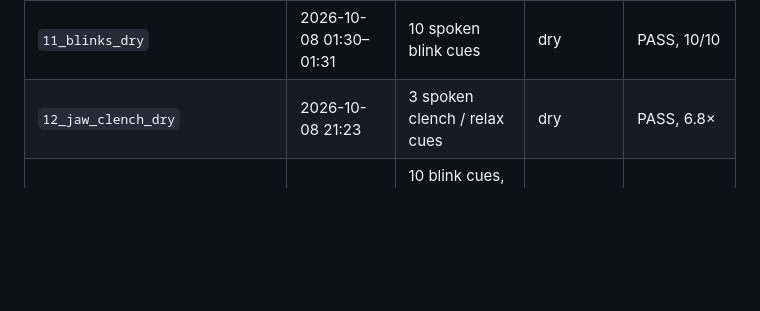
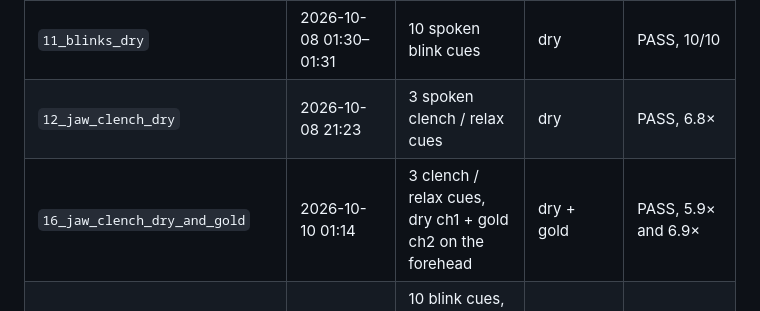
Before and after one commit to akshitagarwal123/openbci-cyton-validation, a Markdown page: recordings/README.md, the part around the change. GitHub-like rendering; blank space fills up the shorter version.

Commit message:
Jaw test with dry + gold passes; synced video tool gets --band
Co-Authored-By: Claude Opus 5.5 <noreply@anthropic.com>
Claude-Session: https://claude.ai/code/session_01Q7u5KdGYszRuSvFQNJc5DP

```diff
--- a/recordings/README.md
+++ b/recordings/README.md
@@ -16,6 +16,7 @@ The exact OpenBCI GUI data behind each test, cut from the full GUI recordings to
 | `10_ecg_gold_vs_oximeter_video` | 2026-10-05 00:14–00:16 | ECG vs filmed pulse oximeter (00:14:34 +56 s) | gold | PASS, 1.5 bpm |
 | `11_blinks_dry` | 2026-10-08 01:30–01:31 | 10 spoken blink cues | dry | PASS, 10/10 |
 | `12_jaw_clench_dry` | 2026-10-08 21:23 | 3 spoken clench / relax cues | dry | PASS, 6.8× |
+| `16_jaw_clench_dry_and_gold` | 2026-10-10 01:14 | 3 clench / relax cues, dry ch1 + gold ch2 on the forehead | dry + gold | PASS, 5.9× and 6.9× |
 | `15_blinks_dry_and_gold` | 2026-10-09 23:56–23:57 | 10 blink cues, dry on ch1 + gold with Ag/AgCl gel on ch2 (forehead) | dry + gold | PASS, 10/10 and 9/10 |
 | `14_ssvep_12_15hz_dry` | 2026-10-08 22:52–22:54 | Rest / 12 Hz flicker / rest / 15 Hz flicker, 20 s each, electrode at O1 | dry | PASS, SNR 19 and 15 |
 | `13_alpha_eyes_closed_open_dry` | 2026-10-08 22:43–22:46 | Eyes open / closed, 30 s × 3, electrode at O1 (back of head) | dry | PASS, 4.3× |
```
Also changed, not shown: notes/daily_log.md (+7 -0 lines), notes/validation_tracker.md (+3 -0 lines), notes/images/jaw_dry_vs_gold_oct10.png (added), 4 other files.
